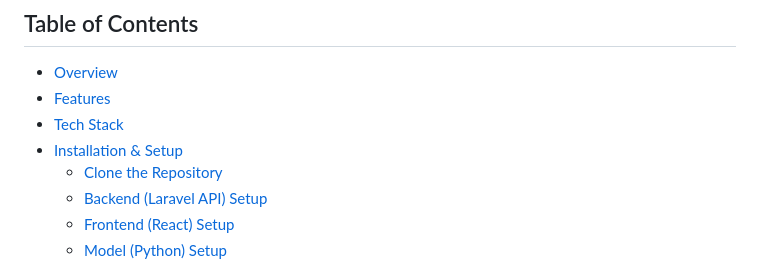
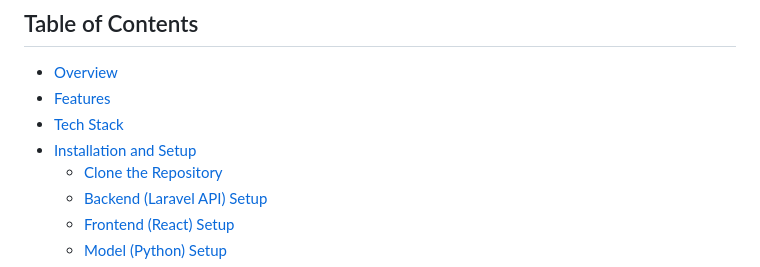
Before and after one commit to KimberlyWangui/Student-Financial-Literacy-Platform, a Markdown page: README.md, the part around the change. GitHub-like rendering.

```diff
--- a/README.md
+++ b/README.md
@@ -6,7 +6,7 @@
 - [Overview](#overview)
 - [Features](#features)
 - [Tech Stack](#tech-stack)
-- [Installation & Setup](#installation--setup)
+- [Installation and Setup](#Installation-and-Seup)
   - [Clone the Repository](#1-clone-the-repository)
   - [Backend (Laravel API) Setup](#2-backend-laravel-api-setup)
   - [Frontend (React) Setup](#3-frontend-react-setup)
```
